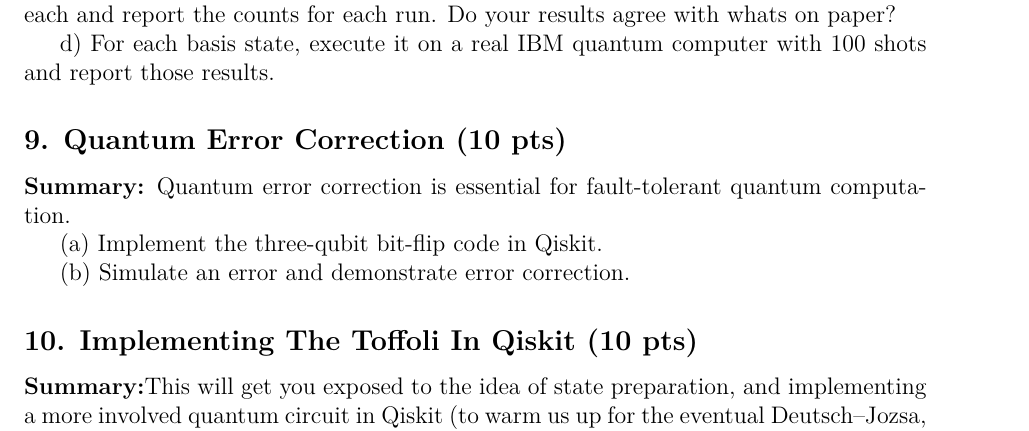
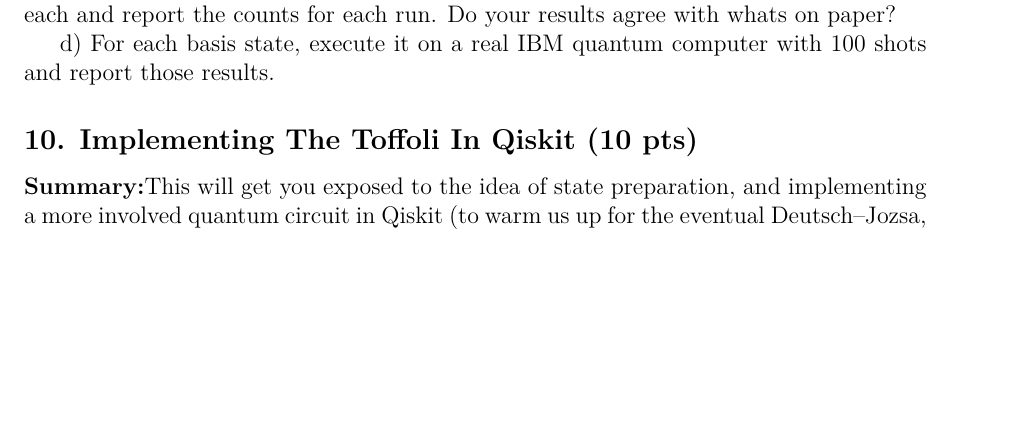
Before and after one commit to DrVogtster/CSCI769-Quantum_Computing_Principles_And_Applications, a LaTeX problem sheet (Homework 2/main.tex): part of page 6 of 8, cut so that both start at the same text, the shorter picture padded with empty space. Compiled offline with LuaLaTeX.

Commit message:
updated hw 2 and latex

```diff
--- a/Homework 2/main.tex
+++ b/Homework 2/main.tex
@@ -240,13 +240,7 @@ d) For each basis state, execute it on a real IBM quantum computer with 100 shot
 
 
 
-\subsection*{9. Quantum Error Correction (10 pts)}
 
-\textbf{Summary:} Quantum error correction is essential for fault-tolerant quantum computation.
-
-(a) Implement the three-qubit bit-flip code in Qiskit.
-
-(b) Simulate an error and demonstrate error correction.
 
 \subsection*{10. Implementing The Toffoli In Qiskit (10 pts)}
 
```
Also changed, not shown: Homework 2/QuantumHW2.pdf.
